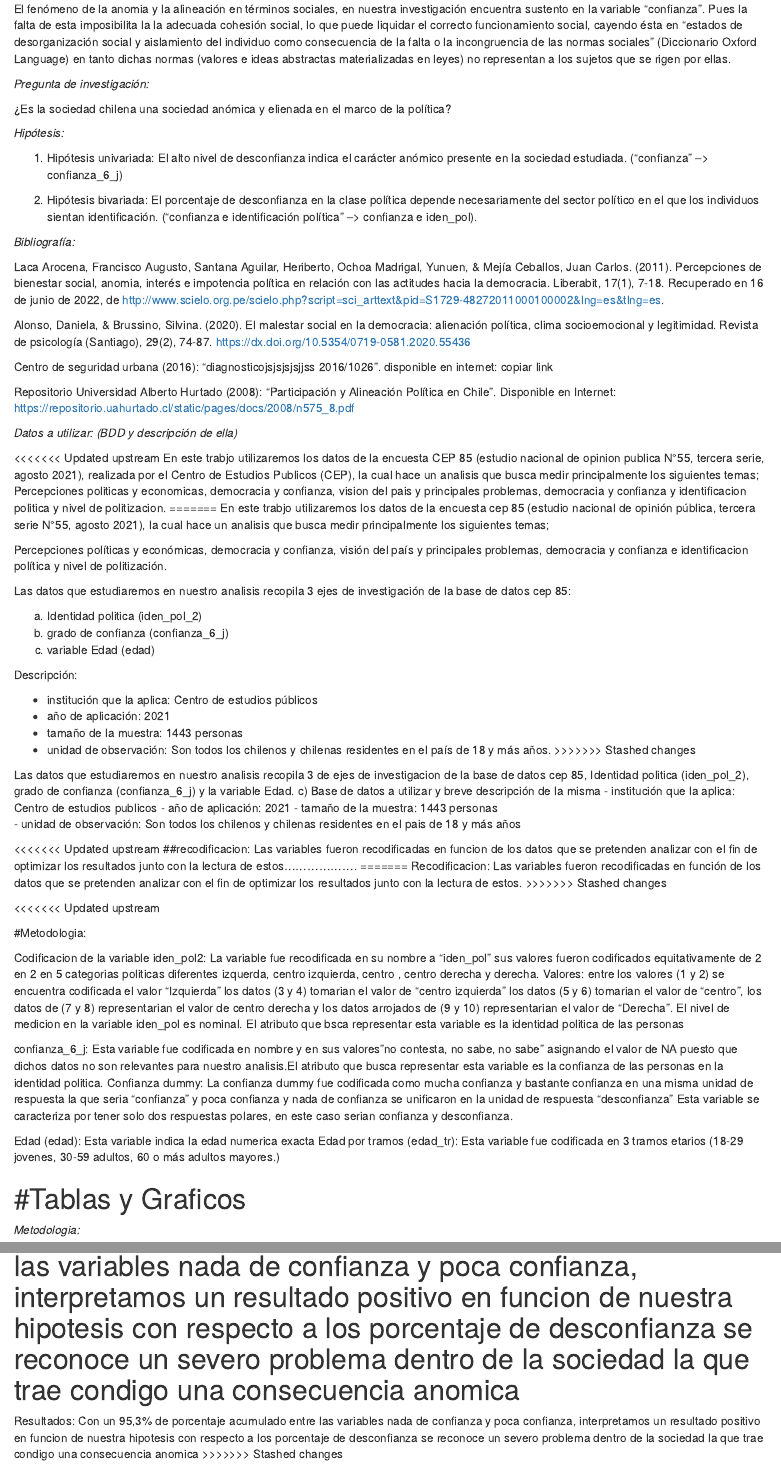
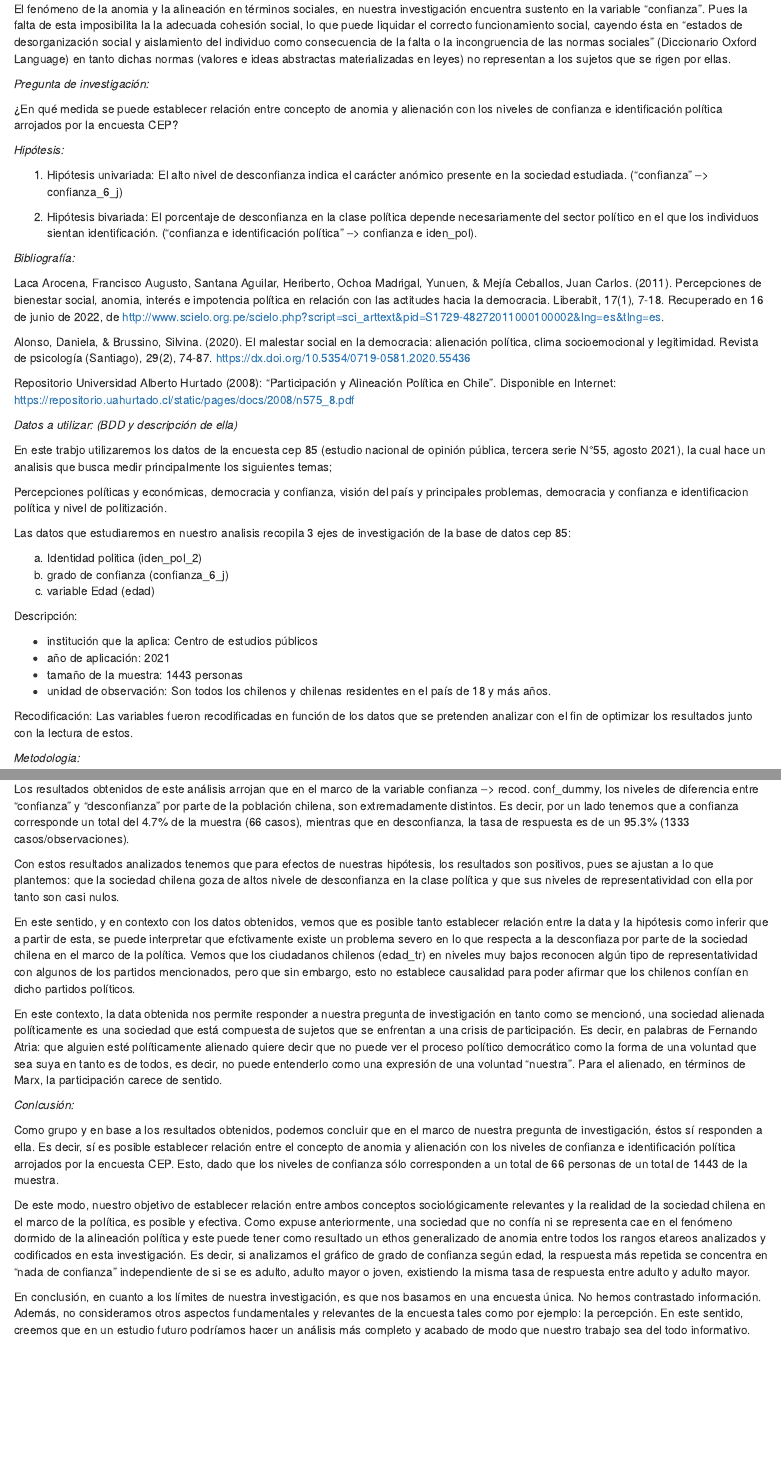
Before and after one commit to ElK1000o/Guia-4-Estadistica, an R Markdown document (Analisis.Rmd): the page in a window 1100 px wide, from 1040 px down before the commit and from 400 px down after it, so that both start at the same text, and a second part further down, joined at a grey line. Rendered offline with R 4.5, knitr and Pandoc, with nearby package versions; code that draws random numbers runs with fixed seeds of ours; some code elsewhere in the file could not run offline.

Commit message:
final
dddd

````diff
--- a/Analisis.Rmd
+++ b/Analisis.Rmd
@@ -33,7 +28,7 @@ El fenómeno de la anomia y la alineación en términos sociales, en nuestra inv
 
 *Pregunta de investigación:*
 
-¿Es la sociedad chilena una sociedad anómica y elienada en el marco de la política?
+¿En qué medida se puede establecer relación entre concepto de anomia y alienación con los niveles de confianza e identificación política arrojados por la encuesta CEP?
 
 *Hipótesis:*
 
@@ -47,15 +42,10 @@ Laca Arocena, Francisco Augusto, Santana Aguilar, Heriberto, Ochoa Madrigal, Yun
 
 Alonso, Daniela, & Brussino, Silvina. (2020). El malestar social en la democracia: alienación política, clima socioemocional y legitimidad. Revista de psicología (Santiago), 29(2), 74-87. https://dx.doi.org/10.5354/0719-0581.2020.55436
 
-Centro de seguridad urbana (2016): "diagnosticojsjsjsjsjjss 2016/1026". disponible en internet: copiar link
-
 Repositorio Universidad Alberto Hurtado (2008): "Participación y Alineación Política en Chile". Disponible en Internet: https://repositorio.uahurtado.cl/static/pages/docs/2008/n575_8.pdf
 
 *Datos a utilizar: (BDD y descripción de ella)*
 
-<<<<<<< Updated upstream
-En este trabjo utilizaremos los datos de la encuesta CEP 85 (estudio nacional de opinion publica N°55, tercera serie, agosto 2021), realizada por el Centro de Estudios Publicos (CEP), la cual hace un analisis que busca medir principalmente los siguientes temas; Percepciones politicas y economicas, democracia y confianza, vision del pais y principales problemas, democracia y confianza y identificacion politica y nivel de politizacion.
-=======
 En este trabjo utilizaremos los datos de la encuesta cep 85
 (estudio nacional de opinión pública, tercera serie N°55, agosto 2021),
 la cual hace un analisis que busca medir principalmente los siguientes temas;
@@ -75,23 +65,13 @@ Descripción:
 - tamaño de la muestra: 1443 personas
 - unidad de observación: Son todos los chilenos y chilenas residentes en el
 país de 18 y más años.
->>>>>>> Stashed changes
 
-Las datos que estudiaremos en nuestro analisis recopila 3 de ejes de investigacion de la base de datos cep 85, Identidad politica (iden_pol_2), grado de confianza (confianza_6_j) y la variable Edad. c) Base de datos a utilizar y breve descripción de la misma
-- institución que la aplica: Centro de estudios publicos
-- año de aplicación: 2021
-- tamaño de la muestra: 1443 personas
-- unidad de observación: Son todos los chilenos y chilenas residentes en el pais de 18 y más años
 
 ```{r datos, include=FALSE}
 data = read_dta("input/data/base_85.dta")
 ```
 
-<<<<<<< Updated upstream
-##recodificacion: Las variables fueron recodificadas en funcion de los datos que se pretenden analizar con el fin de optimizar los resultados junto con la lectura de estos...................
-=======
-Recodificacion: Las variables fueron recodificadas en función de los datos que se pretenden analizar con el fin de optimizar los resultados junto con la lectura de estos.
->>>>>>> Stashed changes
+Recodificación: Las variables fueron recodificadas en función de los datos que se pretenden analizar con el fin de optimizar los resultados junto con la lectura de estos.
 
 ```{r procesamiento datos, include=FALSE}
 data_proc = data%>%
@@ -120,26 +100,6 @@ data_proc$iden_pol = factor(data_proc$iden_pol, levels = c(
 data_proc$confianza = factor(data_proc$confianza, levels = c(
   "Mucha Confianza", "Bastante Confianza", "Poca Confianza", "Nada de Confianza"))
 ```
-<<<<<<< Updated upstream
-
-#Metodologia:
-
-Codificacion de la variable
-iden_pol2: La variable fue recodificada en su nombre a "iden_pol" sus valores fueron codificados equitativamente de 2 en 2 en 5 categorias politicas diferentes izquerda, centro izquierda, centro , centro derecha y derecha.
-Valores: entre los valores (1 y 2) se encuentra codificada el valor "Izquierda" los datos (3 y 4) tomarian el valor de "centro izquierda" los datos (5 y 6) tomarian el valor de "centro", los datos de (7 y 8) representarian el valor de centro derecha y los datos arrojados de (9 y 10) representarian el valor de "Derecha".
-El nivel de medicion en la variable iden_pol es nominal.
-El atributo que bsca representar esta variable es la identidad politica de las
-personas
-
-confianza_6_j: Esta variable fue codificada en nombre y en sus valores"no contesta, no sabe, no sabe" asignando el valor de NA puesto que dichos datos no son relevantes para nuestro analisis.El atributo que busca representar esta variable es la confianza de las personas en la identidad politica.
-Confianza dummy: La confianza dummy fue codificada como mucha confianza y bastante confianza en una misma unidad de respuesta la que seria "confianza" y poca confianza y nada de confianza se unificaron en la unidad de respuesta "desconfianza"
-Esta variable se caracteriza por tener solo dos respuestas polares, en este caso serian confianza y desconfianza.
-
-Edad (edad): Esta variable indica la edad numerica exacta
-Edad por tramos (edad_tr): Esta variable fue codificada en 3 tramos etarios (18-29 jovenes, 30-59 adultos, 60 o más adultos mayores.)
-
-#Tablas y Graficos
-=======
 
 *Metodologia:*
 
@@ -276,8 +233,16 @@ mlv(data_proc$edad, method = "mfv", na.rm = T) #Moda Edad
 
-#Resultados: Con un 95,3% de porcentaje acumulado entre las variables nada de confianza y poca confianza, interpretamos un resultado positivo en funcion de nuestra hipotesis con respecto a los porcentaje de desconfianza se reconoce un severo problema dentro de la sociedad la que trae condigo una consecuencia anomica
-=======
+Los resultados obtenidos de este análisis arrojan que en el marco de la variable confianza --> recod. conf_dummy, los niveles de diferencia entre "confianza" y "desconfianza" por parte de la población chilena, son extremadamente distintos. Es decir, por un lado tenemos que a confianza corresponde un total del 4.7% de la muestra (66 casos), mientras que en desconfianza, la tasa de respuesta es de un 95.3% (1333 casos/observaciones).
 
+Con estos resultados analizados tenemos que para efectos de nuestras hipótesis, los resultados son positivos, pues se ajustan a lo que plantemos: que la sociedad chilena goza de altos nivele de desconfianza en la clase política y que sus niveles de representatividad con ella por tanto son casi nulos.
 
+En este sentido, y en contexto con los datos obtenidos, vemos que es posible tanto establecer relación entre la data y la hipótesis como inferir que a partir de esta, se puede interpretar que efctivamente existe un problema severo en lo que respecta a la desconfiaza por parte de la sociedad chilena en el marco de la política. Vemos que los ciudadanos chilenos (edad_tr) en niveles muy bajos reconocen algún tipo de representatividad con algunos de los partidos mencionados, pero que sin embargo, esto no establece causalidad para poder afirmar que los chilenos confían en dicho partidos políticos.
 
-Resultados: Con un 95,3% de porcentaje acumulado entre las variables nada de confianza y poca confianza, interpretamos un resultado positivo en funcion de nuestra hipotesis con respecto a los porcentaje de desconfianza se reconoce un severo problema dentro de la sociedad la que trae condigo una consecuencia anomica
->>>>>>> Stashed changes
+En este contexto, la data obtenida nos permite responder a nuestra pregunta de investigación en tanto como se mencionó, una sociedad alienada políticamente es una sociedad que está compuesta de sujetos que se enfrentan a una crisis de participación. Es decir, en palabras de Fernando Atria: que alguien esté políticamente alienado quiere decir que no puede ver el proceso político democrático como la forma de una voluntad que sea suya en tanto es de todos, es decir, no puede entenderlo como una expresión de una voluntad "nuestra". Para el alienado, en términos de Marx, la participación carece de sentido.
+
+*Conlcusión:*
+
+Como grupo y en base a los resultados obtenidos, podemos concluir que en el marco de nuestra pregunta de investigación, éstos sí responden a ella. Es decir, sí es posible establecer relación entre el concepto de anomia y alienación con los niveles de confianza e identificación política arrojados por la encuesta CEP. Esto, dado que los niveles de confianza sólo corresponden a un total de 66 personas de un total de 1443 de la muestra.
+
+De este modo, nuestro objetivo de establecer relación entre ambos conceptos sociológicamente relevantes y la realidad de la sociedad chilena en el marco de la política, es posible y efectiva. Como expuse anteriormente, una sociedad que no confía ni se representa cae en el fenómeno dormido de la alineación política y este puede tener como resultado un ethos generalizado de anomia entre todos los rangos etareos analizados y codificados en esta investigación. Es decir, si analizamos el gráfico de grado de confianza según edad, la respuesta más repetida se concentra en "nada de confianza" independiente de si se es adulto, adulto mayor o joven, existiendo la misma tasa de respuesta entre adulto y adulto mayor.
+
+En conclusión, en cuanto a los límites de nuestra investigación, es que nos basamos en una encuesta única. No hemos contrastado información. Además, no consideramos otros aspectos fundamentales y relevantes de la encuesta tales como por ejemplo: la percepción. En este sentido, creemos que en un estudio futuro podríamos hacer un análisis más completo y acabado de modo que nuestro trabajo sea del todo informativo.
````
Also changed, not shown: R/R-proc.R (+1 -1 lines), Analisis.Rmd (30 more changed lines).
